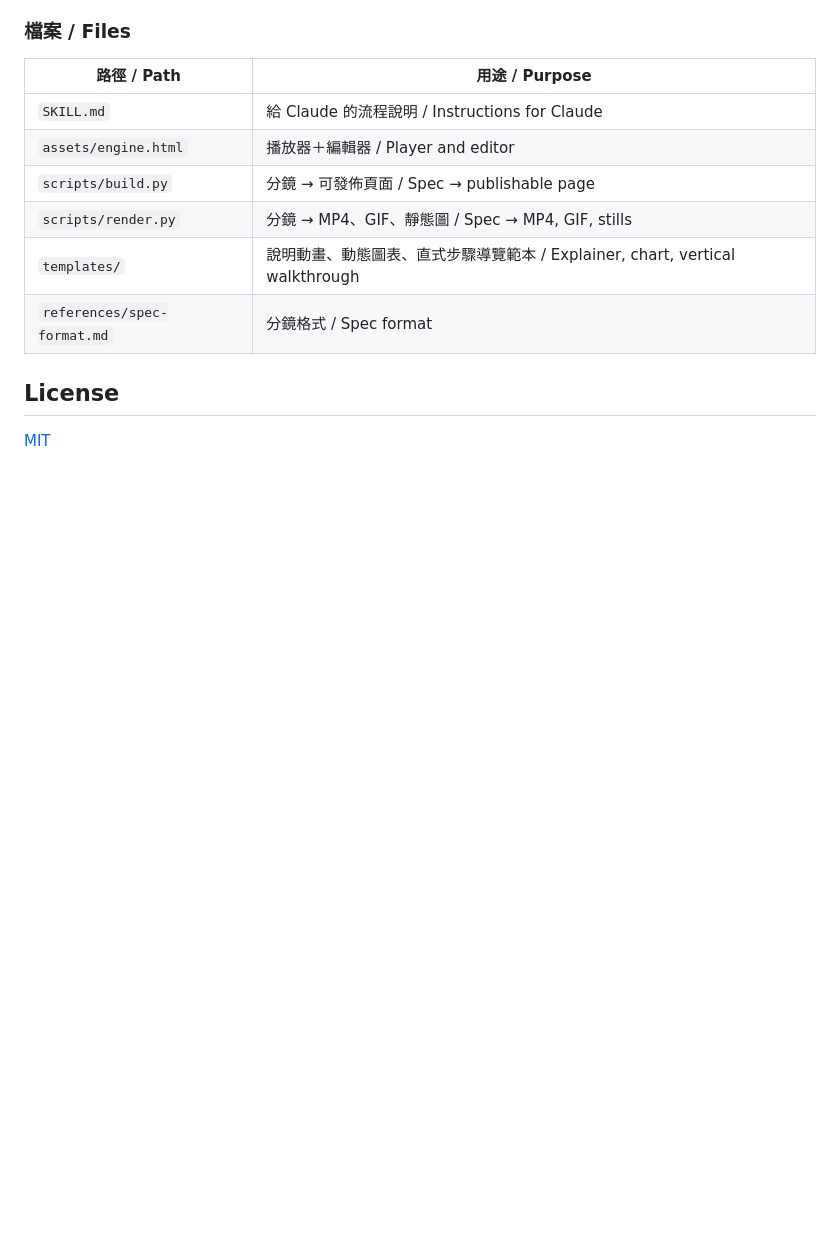
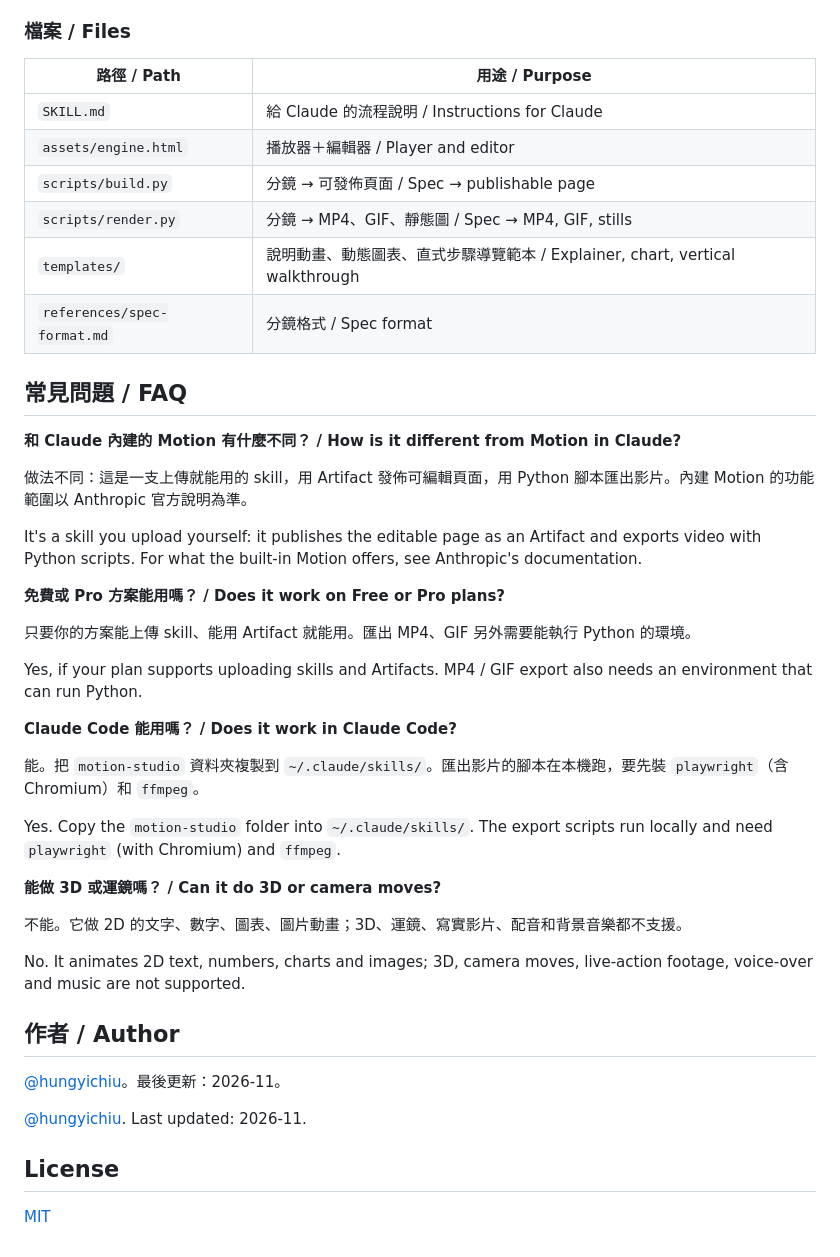
Before and after one commit to hungyichiu/claude-skills, a Markdown page: README.md, the part around one of its changes. Rendered like a GitHub page; blank space fills up the shorter version.

```diff
--- a/README.md
+++ b/README.md
@@ -71,6 +87,38 @@ Ask Claude something like "turn this report into a 30-second animation" or "/mot
 | `templates/` | 說明動畫、動態圖表、直式步驟導覽範本 / Explainer, chart, vertical walkthrough |
 | `references/spec-format.md` | 分鏡格式 / Spec format |
 
+## 常見問題 / FAQ
+
+**和 Claude 內建的 Motion 有什麼不同？ / How is it different from Motion in Claude?**
+
+做法不同：這是一支上傳就能用的 skill，用 Artifact 發佈可編輯頁面，用 Python 腳本匯出影片。內建 Motion 的功能範圍以 Anthropic 官方說明為準。
+
+It's a skill you upload yourself: it publishes the editable page as an Artifact and exports video with Python scripts. For what the built-in Motion offers, see Anthropic's documentation.
+
+**免費或 Pro 方案能用嗎？ / Does it work on Free or Pro plans?**
+
+只要你的方案能上傳 skill、能用 Artifact 就能用。匯出 MP4、GIF 另外需要能執行 Python 的環境。
+
+Yes, if your plan supports uploading skills and Artifacts. MP4 / GIF export also needs an environment that can run Python.
+
+**Claude Code 能用嗎？ / Does it work in Claude Code?**
+
+能。把 `motion-studio` 資料夾複製到 `~/.claude/skills/`。匯出影片的腳本在本機跑，要先裝 `playwright`（含 Chromium）和 `ffmpeg`。
+
+Yes. Copy the `motion-studio` folder into `~/.claude/skills/`. The export scripts run locally and need `playwright` (with Chromium) and `ffmpeg`.
+
+**能做 3D 或運鏡嗎？ / Can it do 3D or camera moves?**
+
+不能。它做 2D 的文字、數字、圖表、圖片動畫；3D、運鏡、寫實影片、配音和背景音樂都不支援。
+
+No. It animates 2D text, numbers, charts and images; 3D, camera moves, live-action footage, voice-over and music are not supported.
+
+## 作者 / Author
+
+[@hungyichiu](https://github.com/hungyichiu)。最後更新：2026-11。
+
+[@hungyichiu](https://github.com/hungyichiu). Last updated: 2026-11.
+
 ## License
 
 [MIT](LICENSE)
```
Also changed, not shown: other parts of README.md (+21 -5 lines), docs/examples/chart-demo.gif (added).
